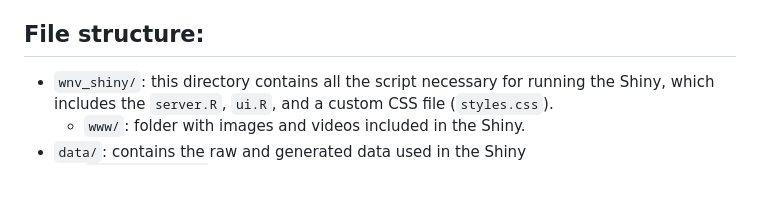
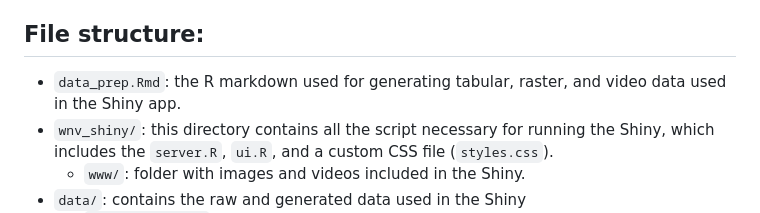
Before and after one commit to n-mcmanus/mosq_shiny_data, a Markdown page: README.md, the part around the change. Rendered like a GitHub page; blank space fills up the shorter version.

```diff
--- a/README.md
+++ b/README.md
@@ -3,6 +3,7 @@ This project contains all the data and code necessary for running the Kern MBD S
 
 
 ## File structure:
+* `data_prep.Rmd`: the R markdown used for generating tabular, raster, and video data used in the Shiny app.
 * `wnv_shiny/`: this directory contains all the script necessary for running the Shiny, which includes the `server.R`, `ui.R`, and a custom CSS file (`styles.css`).
     * `www/`: folder with images and videos included in the Shiny.
 * `data/`:  contains the raw and generated data used in the Shiny
```
